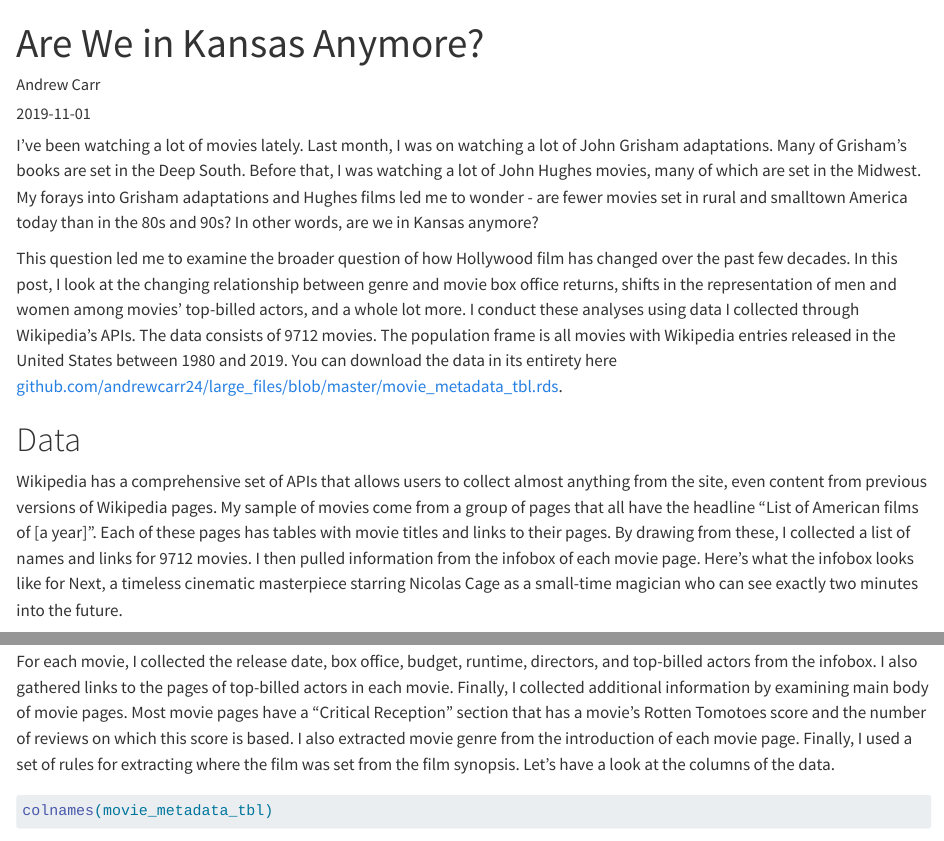
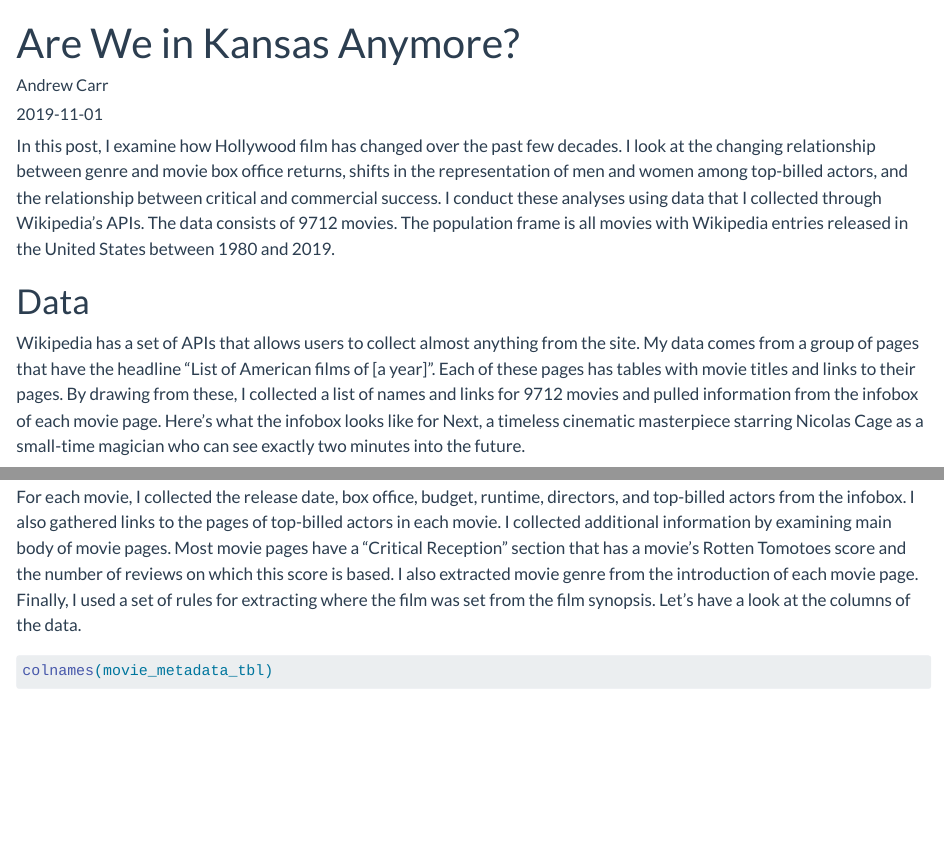
Before and after one commit to AndrewCarr24/andrewcarr24.github.io, a Quarto document (posts/film/index.qmd): the page in a window 1100 px wide, from its top, and a second part further down, joined at a grey line. Rendered offline with R 4.5, knitr and Pandoc in place of Quarto, with nearby package versions; some code elsewhere in the file could not run offline.

Commit message:
update site

````diff
--- a/_quarto.yml
+++ b/_quarto.yml
@@ -8,8 +8,8 @@ website:
       - about.qmd
       - publications.qmd
       - icon: github
-        href: https://github.com/
+        href: https://github.com/AndrewCarr24
 format:
   html:
-    theme: default
+    theme: flatly
     css: styles.css
--- a/posts/film/index.qmd
+++ b/posts/film/index.qmd
@@ -6,18 +6,15 @@ categories: [data viz, analysis]
 image: "pic5.png"
 ---
 
-
-I've been watching a lot of movies lately.  Last month, I was on watching a lot of John Grisham adaptations. Many of Grisham's books are set in the Deep South. Before that, I was watching a lot of John Hughes movies, many of which are set in the Midwest. My forays into Grisham adaptations and Hughes films led me to wonder - are fewer movies set in rural and smalltown America today than in the 80s and 90s? In other words, are we in Kansas anymore?
-
-This question led me to examine the broader question of how Hollywood film has changed over the past few decades. In this post, I look at the changing relationship between genre and movie box office returns, shifts in the representation of men and women among movies' top-billed actors, and a whole lot more. I conduct these analyses using data I collected through Wikipedia's APIs. The data consists of 9712 movies. The population frame is all movies with Wikipedia entries released in the United States between 1980 and 2019. You can download the data in its entirety here [github.com/andrewcarr24/large_files/blob/master/movie_metadata_tbl.rds](https://github.com/datadiarist/large_files/blob/master/movie_metadata_tbl.rds).
+In this post, I examine how Hollywood film has changed over the past few decades. I look at the changing relationship between genre and movie box office returns, shifts in the representation of men and women among top-billed actors, and the relationship between critical and commercial success. I conduct these analyses using data that I collected through Wikipedia's APIs. The data consists of 9712 movies. The population frame is all movies with Wikipedia entries released in the United States between 1980 and 2019.
 
 # Data
 
-Wikipedia has a comprehensive set of APIs that allows users to collect almost anything from the site, even content from previous versions of Wikipedia pages. My sample of movies come from a group of pages that all have the headline "List of American films of [a year]". Each of these pages has tables with movie titles and links to their pages. By drawing from these, I collected a list of names and links for 9712 movies.  I then pulled information from the infobox of each movie page. Here's what the infobox looks like for Next, a timeless cinematic masterpiece starring Nicolas Cage as a small-time magician who can see exactly two minutes into the future.
+Wikipedia has a set of APIs that allows users to collect almost anything from the site. My data comes from a group of pages that have the headline "List of American films of [a year]". Each of these pages has tables with movie titles and links to their pages. By drawing from these, I collected a list of names and links for 9712 movies and pulled information from the infobox of each movie page. Here's what the infobox looks like for Next, a timeless cinematic masterpiece starring Nicolas Cage as a small-time magician who can see exactly two minutes into the future.
 
 ![](pic1.png){fig-align="center" width="25%"}
 
-For each movie, I collected the release date, box office, budget, runtime, directors, and top-billed actors from the infobox. I also gathered links to the pages of top-billed actors in each movie. Finally, I collected additional information by examining main body of movie pages. Most movie pages have a "Critical Reception" section that has a movie's Rotten Tomotoes score and the number of reviews on which this score is based. I also extracted movie genre from the introduction of each movie page. Finally, I used a set of rules for extracting where the film was set from the film synopsis. Let's have a look at the columns of the data.
+For each movie, I collected the release date, box office, budget, runtime, directors, and top-billed actors from the infobox. I also gathered links to the pages of top-billed actors in each movie. I collected additional information by examining main body of movie pages. Most movie pages have a "Critical Reception" section that has a movie's Rotten Tomotoes score and the number of reviews on which this score is based. I also extracted movie genre from the introduction of each movie page. Finally, I used a set of rules for extracting where the film was set from the film synopsis. Let's have a look at the columns of the data.
 
 ```{r, warning = FALSE, include = FALSE}
 library(readr)
--- a/styles.css
+++ b/styles.css
@@ -10,3 +10,7 @@
  #quarto-document-content {
     text-align: left;
 }
+
+.list.quarto-listing-default .thumbnail {
+    margin-bottom: 1.8rem;
+  }
````
Also changed, not shown: .quarto/idx/about.qmd.json, .quarto/idx/index.qmd.json, .quarto/idx/posts/auto_ml/index.ipynb.json, .quarto/idx/posts/film/index.qmd.json, 26 other files.
